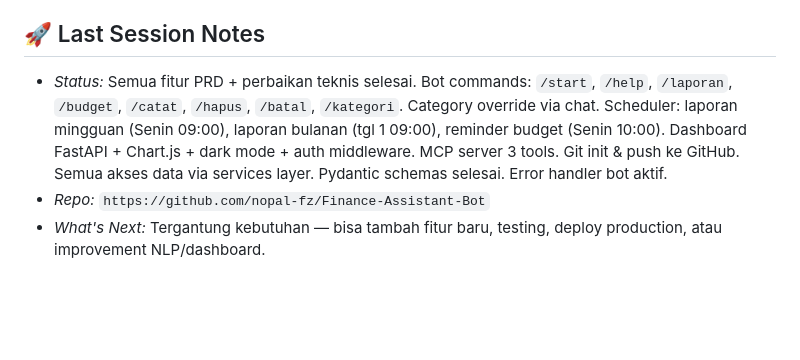
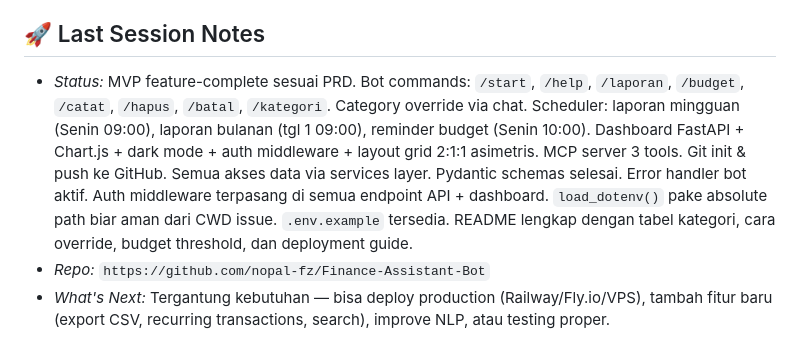
Before and after one commit to nopal-fz/Finance-Assistant-Bot, a Markdown page: AGENTS.MD, the part around the change. Drawn GitHub-style; blank space fills up the shorter version.

Commit message:
update AGENTS.md with latest progress

```diff
--- a/AGENTS.MD
+++ b/AGENTS.MD
@@ -28,6 +28,6 @@
 - [x] Testing & Validation (unit test service layer & manual bot testing).
 
 ## 🚀 Last Session Notes
-- *Status:* Semua fitur PRD + perbaikan teknis selesai. Bot commands: `/start`, `/help`, `/laporan`, `/budget`, `/catat`, `/hapus`, `/batal`, `/kategori`. Category override via chat. Scheduler: laporan mingguan (Senin 09:00), laporan bulanan (tgl 1 09:00), reminder budget (Senin 10:00). Dashboard FastAPI + Chart.js + dark mode + auth middleware. MCP server 3 tools. Git init & push ke GitHub. Semua akses data via services layer. Pydantic schemas selesai. Error handler bot aktif.
+- *Status:* MVP feature-complete sesuai PRD. Bot commands: `/start`, `/help`, `/laporan`, `/budget`, `/catat`, `/hapus`, `/batal`, `/kategori`. Category override via chat. Scheduler: laporan mingguan (Senin 09:00), laporan bulanan (tgl 1 09:00), reminder budget (Senin 10:00). Dashboard FastAPI + Chart.js + dark mode + auth middleware + layout grid 2:1:1 asimetris. MCP server 3 tools. Git init & push ke GitHub. Semua akses data via services layer. Pydantic schemas selesai. Error handler bot aktif. Auth middleware terpasang di semua endpoint API + dashboard. `load_dotenv()` pake absolute path biar aman dari CWD issue. `.env.example` tersedia. README lengkap dengan tabel kategori, cara override, budget threshold, dan deployment guide.
 - *Repo:* `https://github.com/nopal-fz/Finance-Assistant-Bot`
-- *What's Next:* Tergantung kebutuhan — bisa tambah fitur baru, testing, deploy production, atau improvement NLP/dashboard.
+- *What's Next:* Tergantung kebutuhan — bisa deploy production (Railway/Fly.io/VPS), tambah fitur baru (export CSV, recurring transactions, search), improve NLP, atau testing proper.
```
